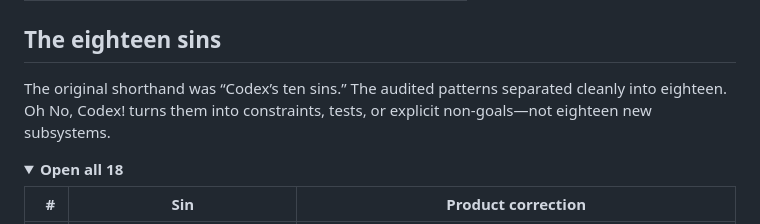
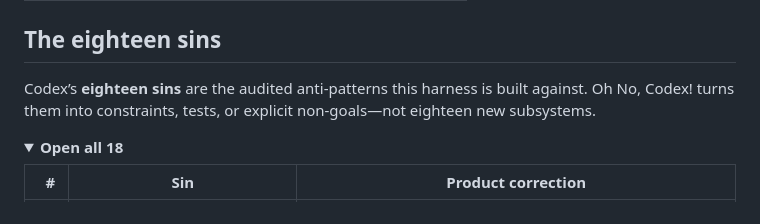
Before and after one commit to t01089572455/oh-no-codex, a Markdown page: README.md, the part around the change. Rendered like a GitHub page; folded sections open.

```diff
--- a/README.md
+++ b/README.md
@@ -435,9 +435,9 @@ Honesty rules for the UI:
 
 ## The eighteen sins
 
-The original shorthand was “Codex’s ten sins.” The audited patterns separated
-cleanly into eighteen. Oh No, Codex! turns them into constraints, tests, or
-explicit non-goals—not eighteen new subsystems.
+Codex’s **eighteen sins** are the audited anti-patterns this harness is built
+against. Oh No, Codex! turns them into constraints, tests, or explicit
+non-goals—not eighteen new subsystems.
 
 <details>
 <summary><strong>Open all 18</strong></summary>
```
Also changed, not shown: README.zh-CN.md (+1 -1 lines), docs/CODEX-SINS.md (+3 -3 lines).
